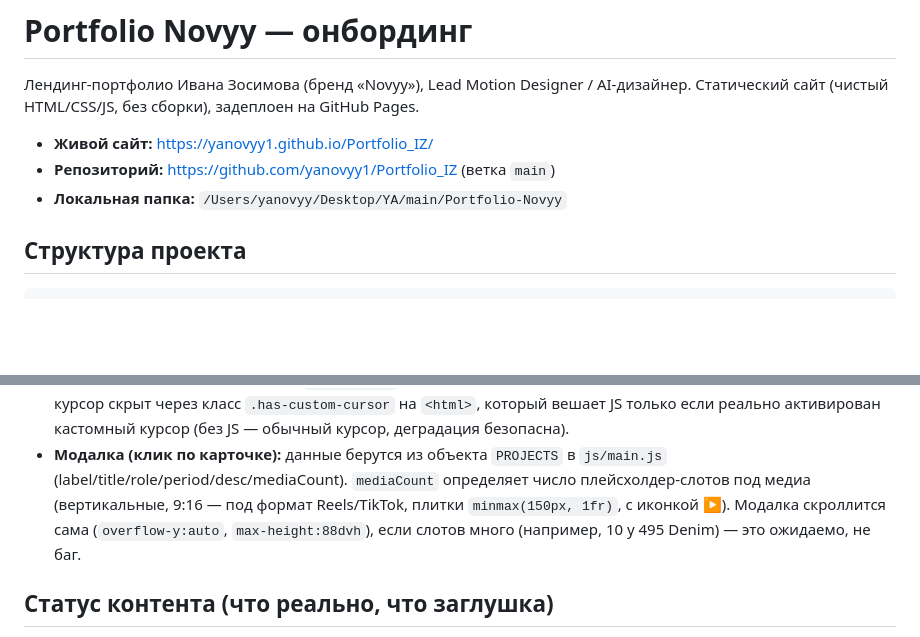
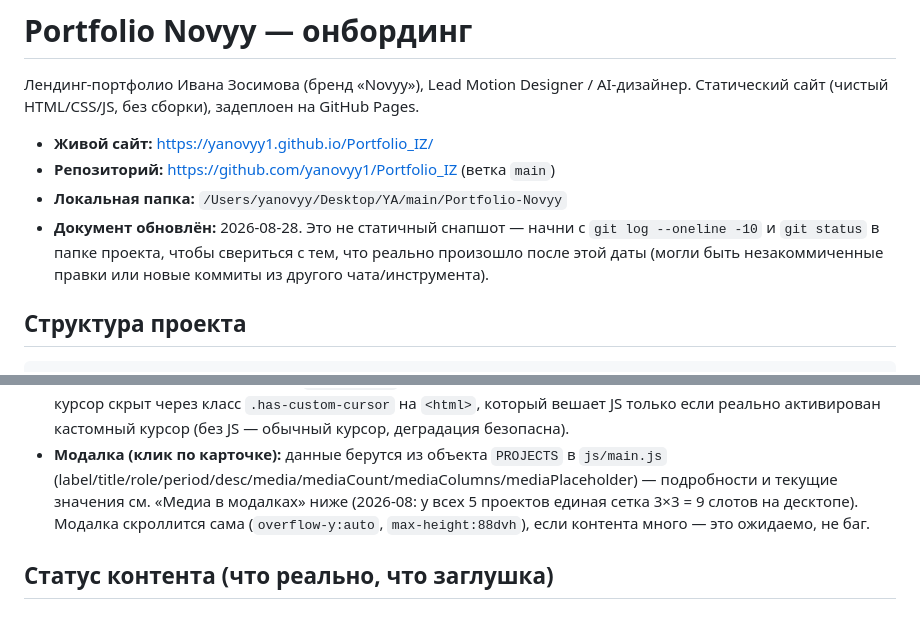
Before and after one commit to yanovyy1/Portfolio_IZ, a Markdown page: ONBOARDING.md, 2 parts joined by grey strips. Rendered like a GitHub page; blank space fills up the shorter version.

```diff
--- a/ONBOARDING.md
+++ b/ONBOARDING.md
@@ -6,6 +6,9 @@
 - **Живой сайт:** https://yanovyy1.github.io/Portfolio_IZ/
 - **Репозиторий:** https://github.com/yanovyy1/Portfolio_IZ (ветка `main`)
 - **Локальная папка:** `/Users/yanovyy/Desktop/YA/main/Portfolio-Novyy`
+- **Документ обновлён:** 2026-08-28. Это не статичный снапшот — начни с `git log --oneline -10`
+  и `git status` в папке проекта, чтобы свериться с тем, что реально произошло после этой
+  даты (могли быть незакоммиченные правки или новые коммиты из другого чата/инструмента).
 
 ## Структура проекта
 
@@ -95,10 +98,10 @@ GitHub Pages сам пересоберёт сайт за ~30–90 секунд (
   вешает JS только если реально активирован кастомный курсор (без JS — обычный курсор,
   деградация безопасна).
 - **Модалка (клик по карточке):** данные берутся из объекта `PROJECTS` в `js/main.js`
-  (label/title/role/period/desc/mediaCount). `mediaCount` определяет число плейсхолдер-слотов
-  под медиа (вертикальные, 9:16 — под формат Reels/TikTok, плитки `minmax(150px, 1fr)`,
-  с иконкой ▶). Модалка скроллится сама (`overflow-y:auto`, `max-height:88dvh`), если
-  слотов много (например, 10 у 495 Denim) — это ожидаемо, не баг.
+  (label/title/role/period/desc/media/mediaCount/mediaColumns/mediaPlaceholder) —
+  подробности и текущие значения см. «Медиа в модалках» ниже (2026-08: у всех 5 проектов
+  единая сетка 3×3 = 9 слотов на десктопе). Модалка скроллится сама (`overflow-y:auto`,
+  `max-height:88dvh`), если контента много — это ожидаемо, не баг.
 
 ## Статус контента (что реально, что заглушка)
 
```
Also changed, not shown: other parts of ONBOARDING.md (+38 -7 lines).
